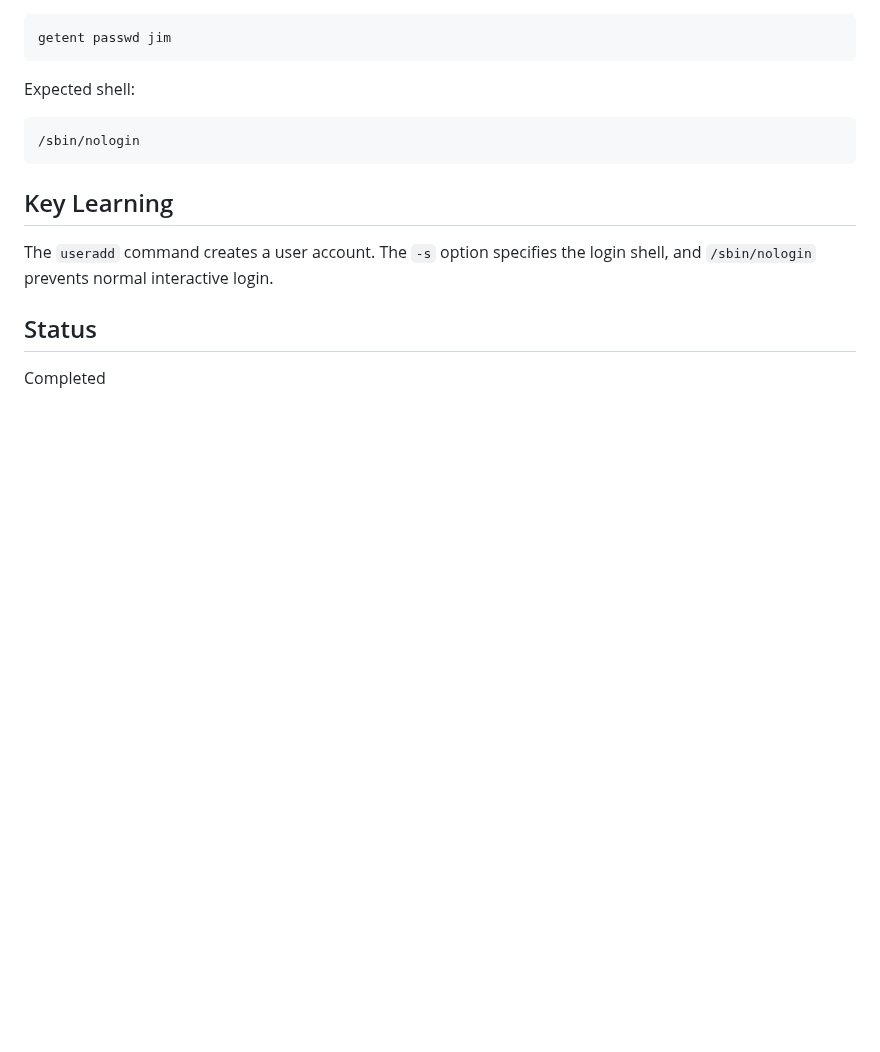
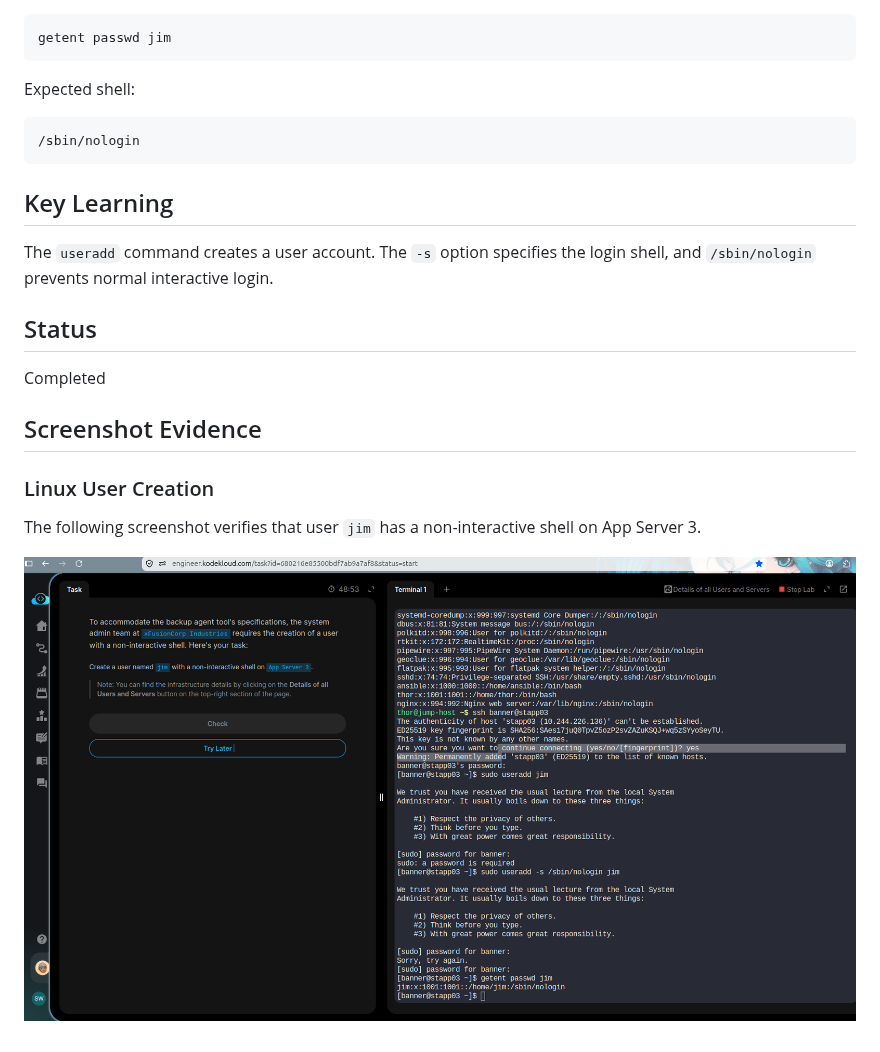
Before and after one commit to Shraddha5-stack/100-Days-Of-DevOps, a Markdown page: Day-01/README.md, the part around the change. Rendered like a GitHub page; pictures changed too: Day-01/screenshots/user-verification.png (added); blank space fills up the shorter version.

Commit message:
Day 01: Add Linux user verification screenshot

```diff
--- a/Day-01/README.md
+++ b/Day-01/README.md
@@ -32,3 +32,11 @@ The `useradd` command creates a user account. The `-s` option specifies the logi
 
 ## Status
 Completed
+
+## Screenshot Evidence
+
+### Linux User Creation
+
+The following screenshot verifies that user `jim` has a non-interactive shell on App Server 3.
+
+![Linux user jim with non-interactive shell](screenshots/user-verification.png)
```
